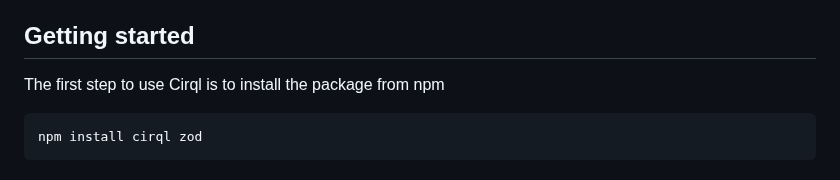
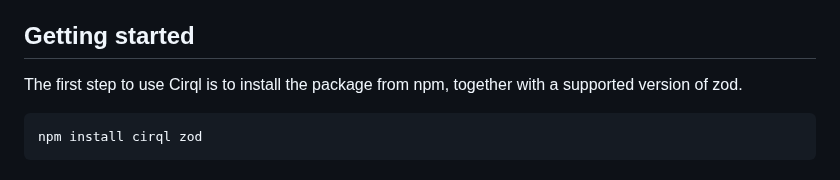
Before and after one commit to StarlaneStudios/cirql, a Markdown page: README.md, the part around the change. Rendered like a GitHub page.

Commit message:
chore: mention zod installation

````diff
--- a/README.md
+++ b/README.md
@@ -34,7 +34,7 @@ Cirql is still in early developmental stages. While you can use it for productio
 While we try to prevent making any significant API changes, we cannot guarantee this.
 
 ## Getting started
-The first step to use Cirql is to install the package from npm
+The first step to use Cirql is to install the package from npm, together with a supported version of zod.
 ```
 npm install cirql zod
 ```
````
